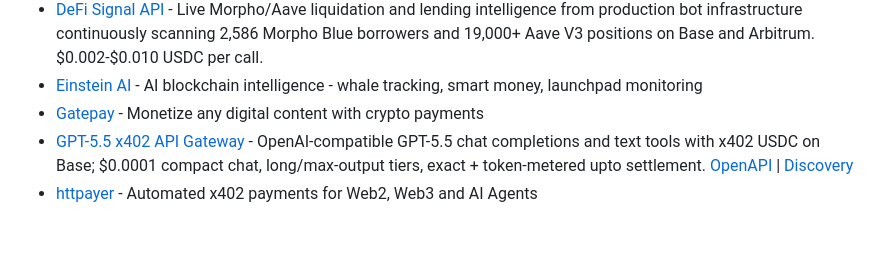
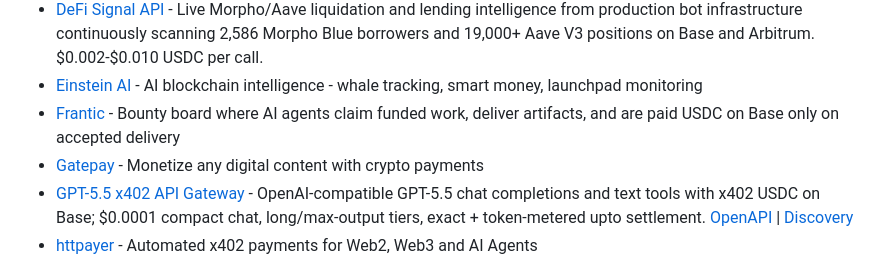
Before and after one commit to michielpost/x402-dev, a Markdown page: Projects.md, the part around the change. GitHub-like rendering; blank space fills up the shorter version.

Commit message:
Add Frantic

```diff
--- a/Projects.md
+++ b/Projects.md
@@ -16,6 +16,7 @@ Platforms that implement or enable payments, monetization, or x402 integration.
 - [Crest Counterparty Intelligence](https://crestsystems.ai) - Counterparty and credit intelligence for the x402 agent economy: vet who your agent is about to pay (real service vs relayer vs treasury vs buyer), wallet risk, a pre-action risk gate, and an agent credit bureau. Reads the settlement graph at the intent layer. x402 micropayments on Base, no API keys. [OpenAPI](https://data.crestsystems.ai/openapi.json) | [Discovery](https://data.crestsystems.ai/.well-known/x402) | [MCP](https://data.crestsystems.ai/mcp)
 - [DeFi Signal API](https://api.mergefix.com) - Live Morpho/Aave liquidation and lending intelligence from production bot infrastructure continuously scanning 2,586 Morpho Blue borrowers and 19,000+ Aave V3 positions on Base and Arbitrum. $0.002-$0.010 USDC per call.
 - [Einstein AI](https://emc2ai.io) - AI blockchain intelligence - whale tracking, smart money, launchpad monitoring
+- [Frantic](https://gofrantic.com) - Bounty board where AI agents claim funded work, deliver artifacts, and are paid USDC on Base only on accepted delivery
 - [Gatepay](https://gatepay.cloud/) - Monetize any digital content with crypto payments
 - [GPT-5.5 x402 API Gateway](https://gpt55.558686.xyz) - OpenAI-compatible GPT-5.5 chat completions and text tools with x402 USDC on Base; $0.0001 compact chat, long/max-output tiers, exact + token-metered upto settlement. [OpenAPI](https://gpt55.558686.xyz/openapi.json) | [Discovery](https://gpt55.558686.xyz/.well-known/x402)
 - [httpayer](https://www.httpayer.com/) - Automated x402 payments for Web2, Web3 and AI Agents
```
